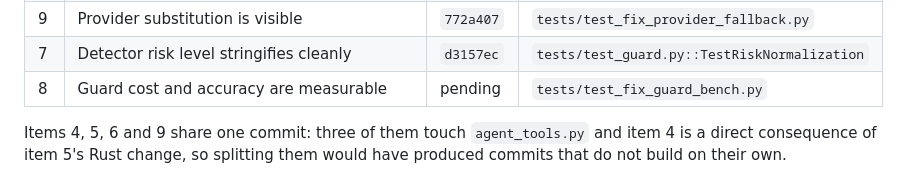
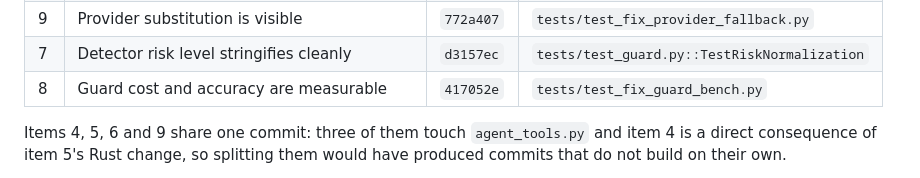
Before and after one commit to opticsWolf/gossamer, a Markdown page: IMPLEMENTATION_BUGFIX_PLAN.md, the part around the change. Rendered like a GitHub page.

Commit message:
Plan status: fill in item 8's commit hash
Co-Authored-By: Claude Opus 5 <noreply@anthropic.com>

```diff
--- a/IMPLEMENTATION_BUGFIX_PLAN.md
+++ b/IMPLEMENTATION_BUGFIX_PLAN.md
@@ -254,7 +254,7 @@ All nine items are implemented, tested and committed on `dev`.
 | 6 | Bare filenames are not bare domains | `772a407` | `tests/test_fix_bare_filename.py` |
 | 9 | Provider substitution is visible | `772a407` | `tests/test_fix_provider_fallback.py` |
 | 7 | Detector risk level stringifies cleanly | `d3157ec` | `tests/test_guard.py::TestRiskNormalization` |
-| 8 | Guard cost and accuracy are measurable | pending | `tests/test_fix_guard_bench.py` |
+| 8 | Guard cost and accuracy are measurable | `417052e` | `tests/test_fix_guard_bench.py` |
 
 Items 4, 5, 6 and 9 share one commit: three of them touch `agent_tools.py`
 and item 4 is a direct consequence of item 5's Rust change, so splitting
```
